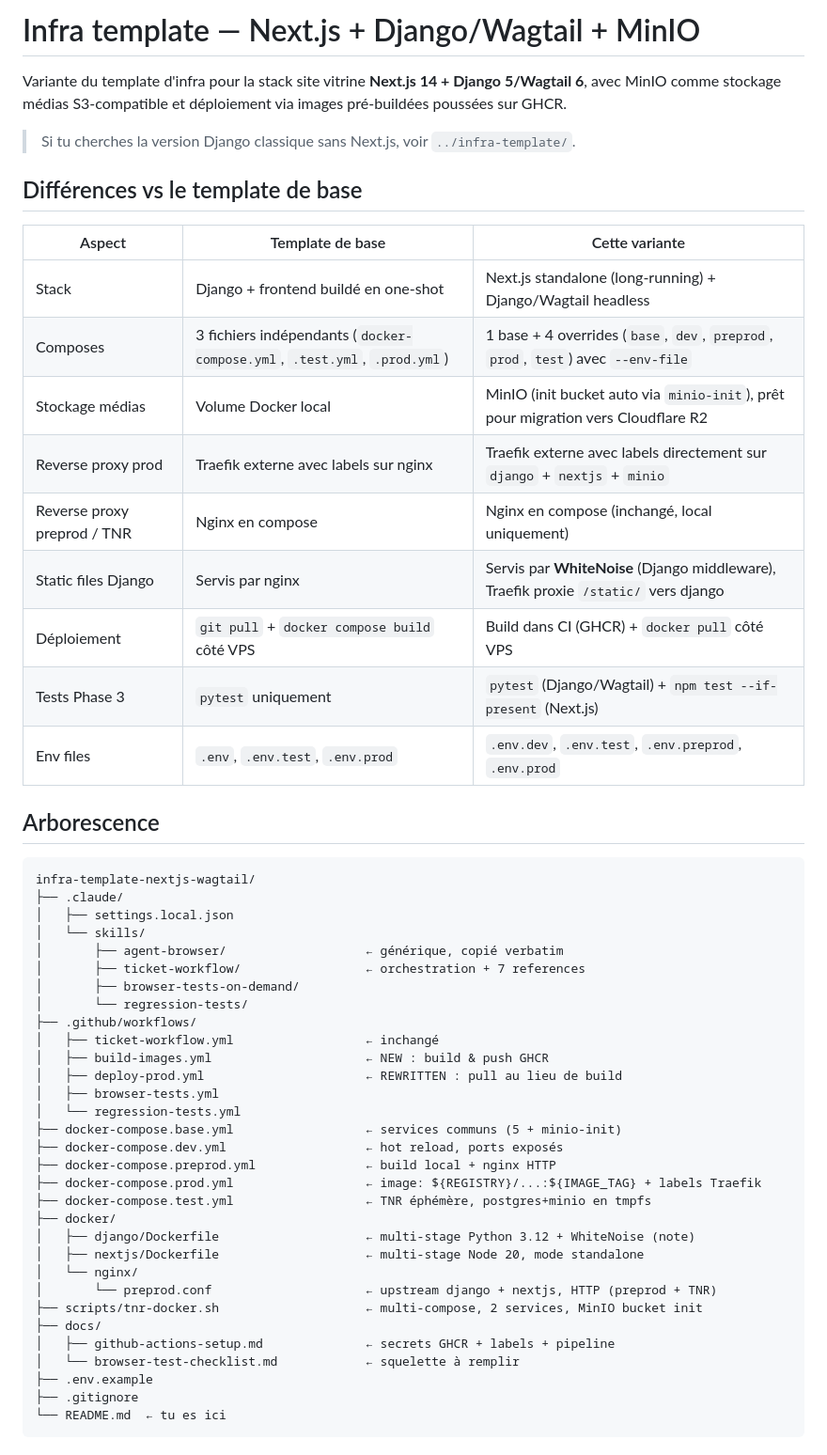
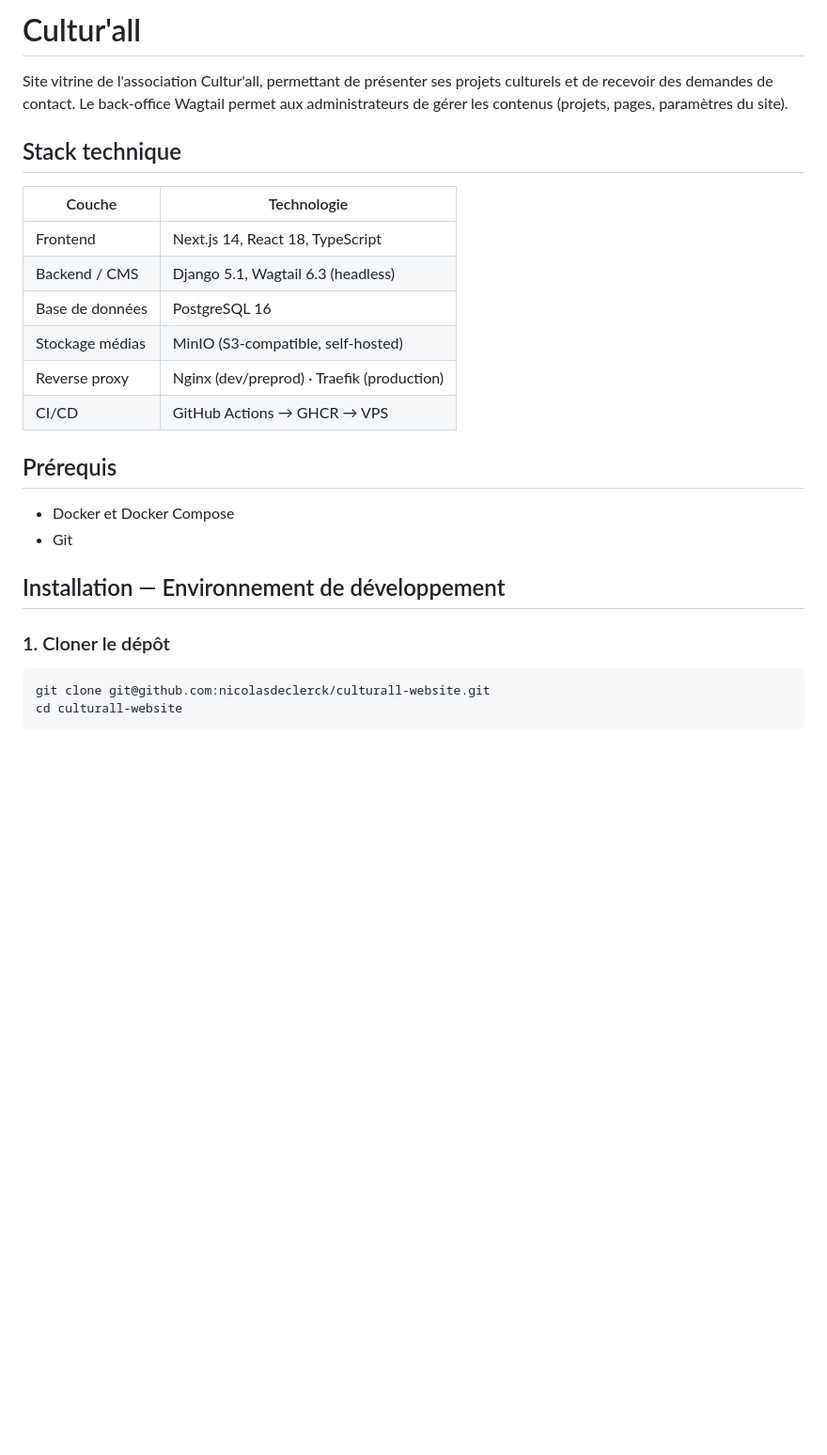
Before and after one commit to nicolasdeclerck/culturall-website, a Markdown page: README.md, the part around one of its changes. Shown at 94% size. Drawn GitHub-style; blank space fills up the shorter version.

````diff
--- a/README.md
+++ b/README.md
@@ -1,59 +1,29 @@
-# Infra template — Next.js + Django/Wagtail + MinIO
+# Cultur'all
 
-Variante du template d'infra pour la stack site vitrine **Next.js 14 + Django 5/Wagtail 6**,
-avec MinIO comme stockage médias S3-compatible et déploiement via images
-pré-buildées poussées sur GHCR.
+Site vitrine de l'association Cultur'all, permettant de présenter ses projets culturels et de recevoir des demandes de contact. Le back-office Wagtail permet aux administrateurs de gérer les contenus (projets, pages, paramètres du site).
 
-> Si tu cherches la version Django classique sans Next.js, voir
-> `../infra-template/`.
+## Stack technique
 
-## Différences vs le template de base
+| Couche | Technologie |
+|---|---|
+| Frontend | Next.js 14, React 18, TypeScript |
+| Backend / CMS | Django 5.1, Wagtail 6.3 (headless) |
+| Base de données | PostgreSQL 16 |
+| Stockage médias | MinIO (S3-compatible, self-hosted) |
+| Reverse proxy | Nginx (dev/preprod) · Traefik (production) |
+| CI/CD | GitHub Actions → GHCR → VPS |
 
-| Aspect | Template de base | Cette variante |
-|---|---|---|
-| Stack | Django + frontend buildé en one-shot | Next.js standalone (long-running) + Django/Wagtail headless |
-| Composes | 3 fichiers indépendants (`docker-compose.yml`, `.test.yml`, `.prod.yml`) | 1 base + 4 overrides (`base`, `dev`, `preprod`, `prod`, `test`) avec `--env-file` |
-| Stockage médias | Volume Docker local | MinIO (init bucket auto via `minio-init`), prêt pour migration vers Cloudflare R2 |
-| Reverse proxy prod | Traefik externe avec labels sur nginx | Traefik externe avec labels directement sur `django` + `nextjs` + `minio` |
-| Reverse proxy preprod / TNR | Nginx en compose | Nginx en compose (inchangé, local uniquement) |
-| Static files Django | Servis par nginx | Servis par **WhiteNoise** (Django middleware), Traefik proxie `/static/` vers django |
-| Déploiement | `git pull` + `docker compose build` côté VPS | Build dans CI (GHCR) + `docker pull` côté VPS |
-| Tests Phase 3 | `pytest` uniquement | `pytest` (Django/Wagtail) + `npm test --if-present` (Next.js) |
-| Env files | `.env`, `.env.test`, `.env.prod` | `.env.dev`, `.env.test`, `.env.preprod`, `.env.prod` |
+## Prérequis
 
-## Arborescence
+- Docker et Docker Compose
+- Git
 
-```
-infra-template-nextjs-wagtail/
-├── .claude/
-│   ├── settings.local.json
-│   └── skills/
-│       ├── agent-browser/                   ← générique, copié verbatim
-│       ├── ticket-workflow/                 ← orchestration + 7 references
-│       ├── browser-tests-on-demand/
-│       └── regression-tests/
-├── .github/workflows/
-│   ├── ticket-workflow.yml                  ← inchangé
-│   ├── build-images.yml                     ← NEW : build & push GHCR
-│   ├── deploy-prod.yml                      ← REWRITTEN : pull au lieu de build
-│   ├── browser-tests.yml
-│   └── regression-tests.yml
-├── docker-compose.base.yml                  ← services communs (5 + minio-init)
-├── docker-compose.dev.yml                   ← hot reload, ports exposés
-├── docker-compose.preprod.yml               ← build local + nginx HTTP
-├── docker-compose.prod.yml                  ← image: ${REGISTRY}/...:${IMAGE_TAG} + labels Traefik
-├── docker-compose.test.yml                  ← TNR éphémère, postgres+minio en tmpfs
-├── docker/
-│   ├── django/Dockerfile                    ← multi-stage Python 3.12 + WhiteNoise (note)
-│   ├── nextjs/Dockerfile                    ← multi-stage Node 20, mode standalone
-│   └── nginx/
-│       └── preprod.conf                     ← upstream django + nextjs, HTTP (preprod + TNR)
-├── scripts/tnr-docker.sh                    ← multi-compose, 2 services, MinIO bucket init
-├── docs/
-│   ├── github-actions-setup.md              ← secrets GHCR + labels + pipeline
-│   └── browser-test-checklist.md            ← squelette à remplir
-├── .env.example
-├── .gitignore
-└── README.md  ← tu es ici
+## Installation — Environnement de développement
+
+### 1. Cloner le dépôt
+
+```bash
+git clone git@github.com:nicolasdeclerck/culturall-website.git
+cd culturall-website
 ```
 
````
Also changed, not shown: other parts of README.md (+127 -127 lines).
